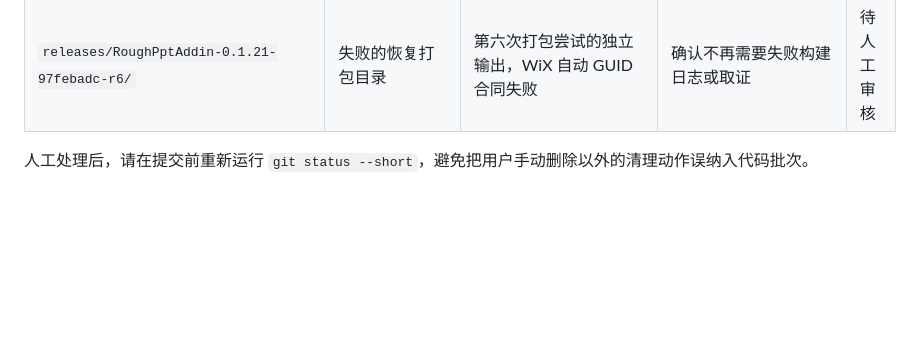
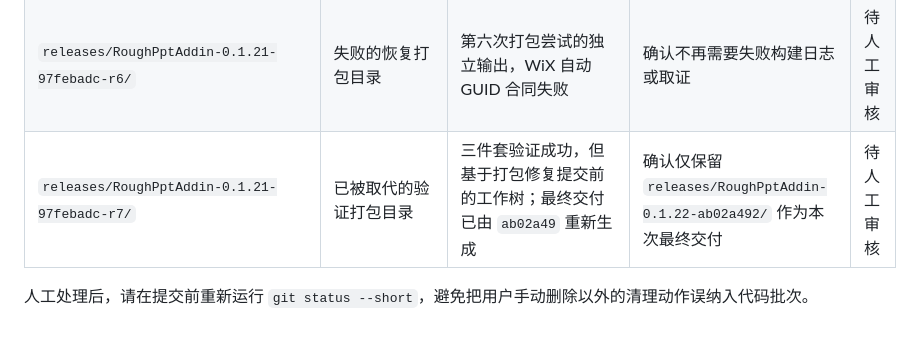
Before and after one commit to zlinkw/my_ppt_app, a Markdown page: docs/manual-cleanup-candidates.md, the part around the change. GitHub-like rendering; blank space fills up the shorter version.

Commit message:
docs: record final release artifacts

```diff
--- a/docs/manual-cleanup-candidates.md
+++ b/docs/manual-cleanup-candidates.md
@@ -22,5 +22,6 @@
 | `releases/RoughPptAddin-0.1.21-97febadc-r4/` | 失败的恢复打包目录 | 第四次打包尝试的独立输出，字体资源缺失 | 确认不再需要失败构建日志或取证 | 待人工审核 |
 | `releases/RoughPptAddin-0.1.21-97febadc-r5/` | 失败的恢复打包目录 | 第五次打包尝试的独立输出，WiX ICE 组件合同失败 | 确认不再需要失败构建日志或取证 | 待人工审核 |
 | `releases/RoughPptAddin-0.1.21-97febadc-r6/` | 失败的恢复打包目录 | 第六次打包尝试的独立输出，WiX 自动 GUID 合同失败 | 确认不再需要失败构建日志或取证 | 待人工审核 |
+| `releases/RoughPptAddin-0.1.21-97febadc-r7/` | 已被取代的验证打包目录 | 三件套验证成功，但基于打包修复提交前的工作树；最终交付已由 `ab02a49` 重新生成 | 确认仅保留 `releases/RoughPptAddin-0.1.22-ab02a492/` 作为本次最终交付 | 待人工审核 |
 
 人工处理后，请在提交前重新运行 `git status --short`，避免把用户手动删除以外的清理动作误纳入代码批次。
```
Also changed, not shown: docs/target-mode-plan.md (+1 -1 lines).
